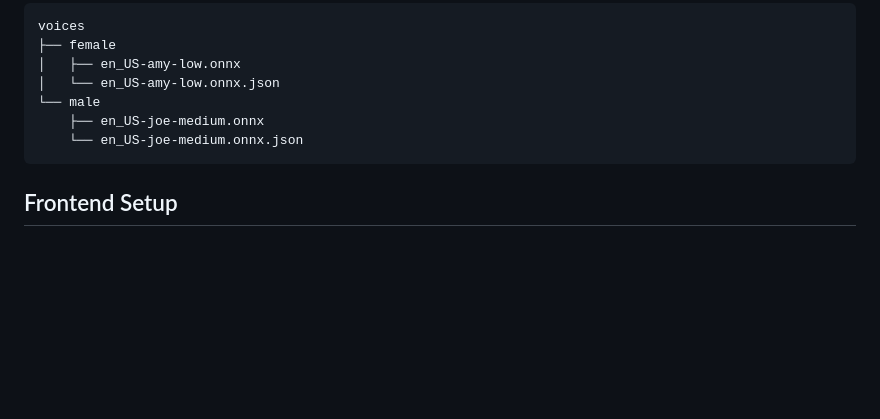
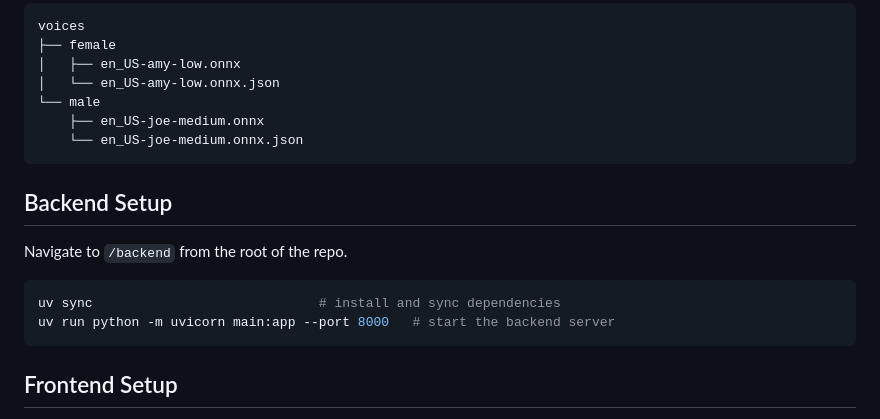
Before and after one commit to Shogun05/VoiceFrame, a Markdown page: README.md, the part around the change. GitHub-like rendering; blank space fills up the shorter version.

Commit message:
added missing backend setup cmd

````diff
--- a/README.md
+++ b/README.md
@@ -52,7 +52,12 @@ voices
     ├── en_US-joe-medium.onnx
     └── en_US-joe-medium.onnx.json
 ```
-
+## Backend Setup
+Navigate to `/backend` from the root of the repo.
+```bash
+uv sync                             # install and sync dependencies
+uv run python -m uvicorn main:app --port 8000   # start the backend server
+```
 ## Frontend Setup
 Navigate to `/frontend-app` from the root of the repo.
 ```bash
````
